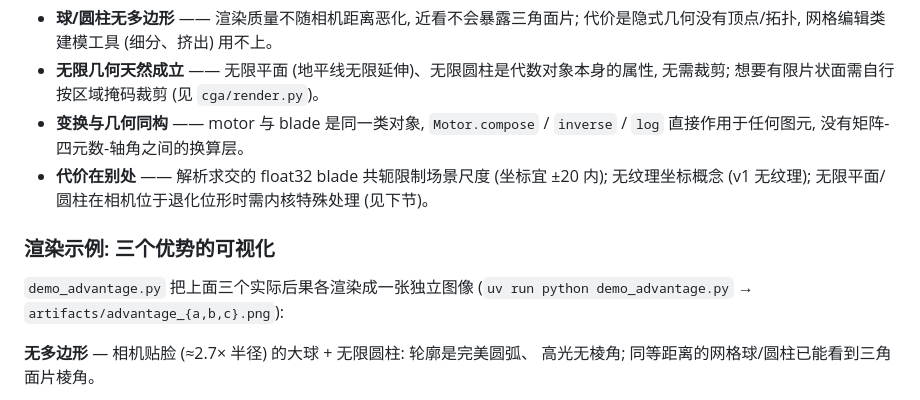
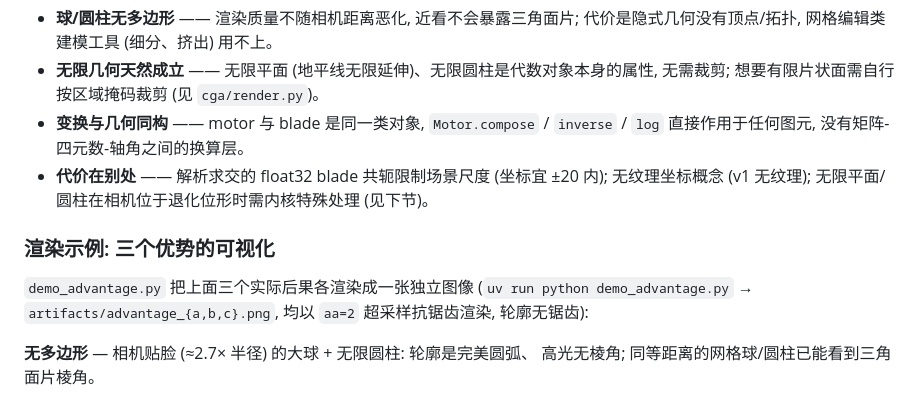
Before and after one commit to aki-xavier/cga, a Markdown page: README.md, the part around the change printed below. Drawn GitHub-style.

```diff
--- a/README.md
+++ b/README.md
@@ -102,13 +103,16 @@ geometry 构造参数里; 像素级计算全部在 MLX GPU 上批量进行, Pyth
 
 - **球/圆柱无多边形** —— 渲染质量不随相机距离恶化, 近看不会暴露三角面片; 代价是隐式几何没有顶点/拓扑, 网格编辑类建模工具 (细分、挤出) 用不上。
 - **无限几何天然成立** —— 无限平面 (地平线无限延伸)、无限圆柱是代数对象本身的属性, 无需裁剪; 想要有限片状面需自行按区域掩码裁剪 (见 `cga/render.py`)。
-- **变换与几何同构** —— motor 与 blade 是同一类对象, `Motor.compose` / `inverse` / `log` 直接作用于任何图元, 没有矩阵-四元数-轴角之间的换算层。
-- **代价在别处** —— 解析求交的 float32 blade 共轭限制场景尺度 (坐标宜 ±20 内); 无纹理坐标概念 (v1 无纹理); 无限平面/圆柱在相机位于退化位形时需内核特殊处理 (见下节)。
+- **变换与几何同构** —— motor 与 blade 是同一类对象, `Motor.compose` / `inverse` / `log`
+  直接作用于任何图元, 没有矩阵-四元数-轴角之间的换算层。
+- **代价在别处** —— 解析求交的 float32 blade 共轭限制场景尺度 (坐标宜 ±20 内);
+  无纹理坐标概念 (v1 无纹理); 无限平面/圆柱在相机位于退化位形时需内核特殊处理 (见下节)。
 
 ### 渲染示例: 三个优势的可视化
 
 `demo_advantage.py` 把上面三个实际后果各渲染成一张独立图像
-(`uv run python demo_advantage.py` → `artifacts/advantage_{a,b,c}.png`):
+(`uv run python demo_advantage.py` → `artifacts/advantage_{a,b,c}.png`, 均以
+`aa=2` 超采样抗锯齿渲染, 轮廓无锯齿):
 
 **无多边形** — 相机贴脸 (≈2.7× 半径) 的大球 + 无限圆柱: 轮廓是完美圆弧、
 高光无棱角; 同等距离的网格球/圆柱已能看到三角面片棱角。
```
Also changed, not shown: other parts of README.md (+8 -7 lines), docs/advantage_a.png, docs/advantage_b.png, docs/advantage_c.png, docs/orbit.gif, 5 other files.
